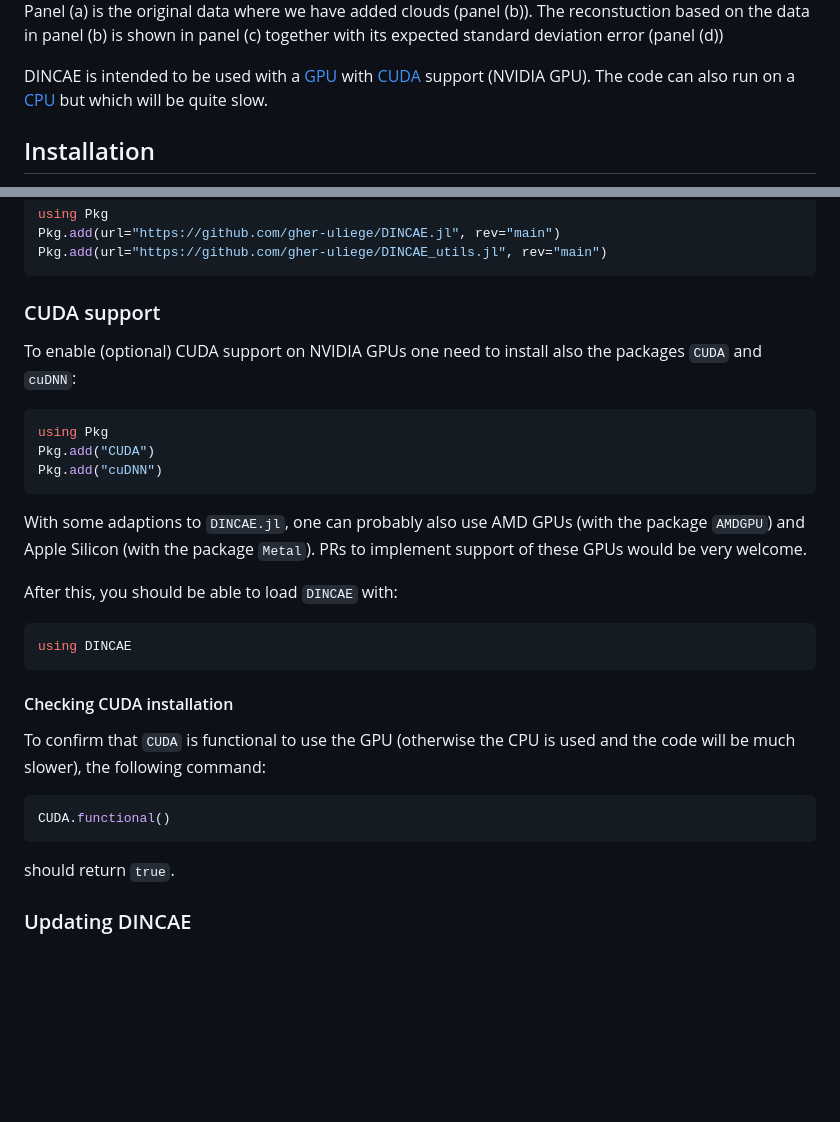
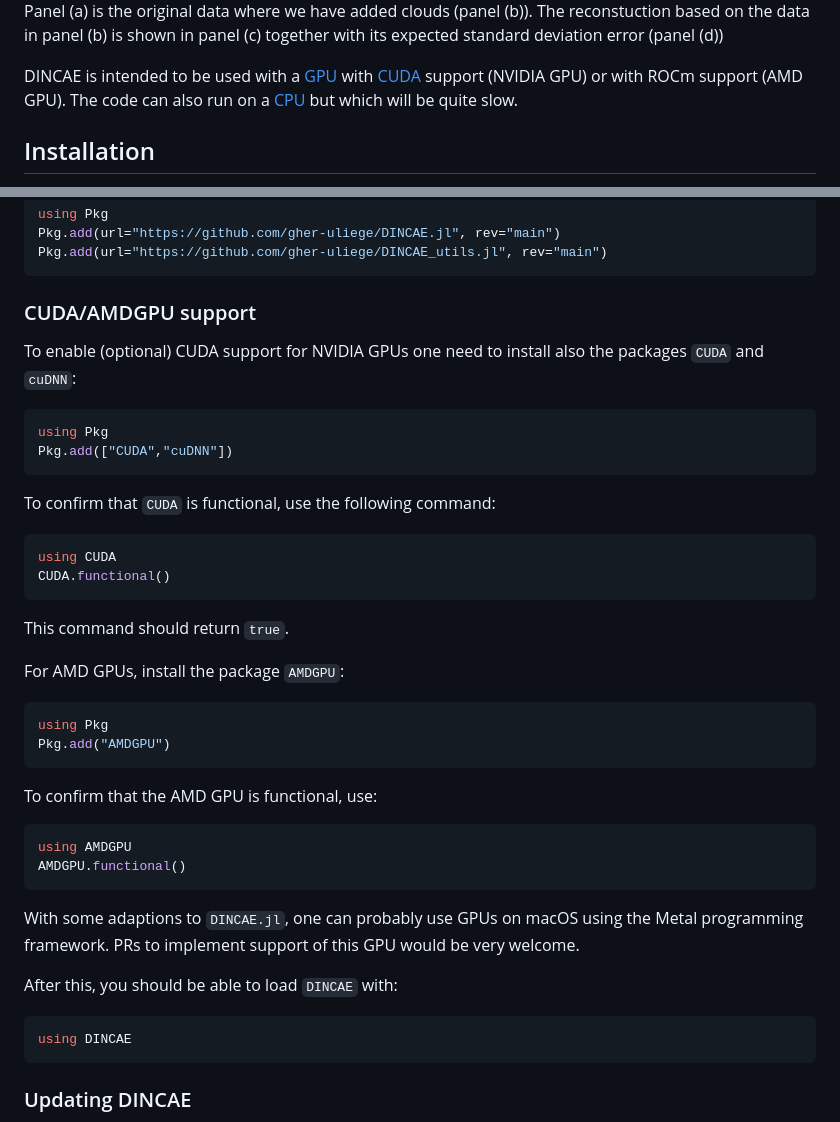
Before and after one commit to gher-uliege/DINCAE.jl, a Markdown page: README.md, 2 parts joined by grey strips. Rendered like a GitHub page; blank space fills up the shorter version.

Commit message:
udpate README.md

````diff
--- a/README.md
+++ b/README.md
@@ -24,7 +24,7 @@ The method is described in the following articles:
 Panel (a) is the original data where we have added clouds (panel (b)). The reconstuction based on the data in panel (b) is shown in panel (c) together
 with its expected standard deviation error (panel (d))
 
-DINCAE is intended to be used with a [GPU](https://en.wikipedia.org/wiki/Graphics_processing_unit) with [CUDA](https://en.wikipedia.org/wiki/CUDA) support (NVIDIA GPU). The code can also run on a [CPU](https://en.wikipedia.org/wiki/Central_processing_unit) but which will be quite slow.
+DINCAE is intended to be used with a [GPU](https://en.wikipedia.org/wiki/Graphics_processing_unit) with [CUDA](https://en.wikipedia.org/wiki/CUDA) support (NVIDIA GPU) or with ROCm support (AMD GPU). The code can also run on a [CPU](https://en.wikipedia.org/wiki/Central_processing_unit) but which will be quite slow.
 
 ## Installation
 
@@ -46,31 +46,46 @@ Pkg.add(url="https://github.com/gher-uliege/DINCAE.jl", rev="main")
 Pkg.add(url="https://github.com/gher-uliege/DINCAE_utils.jl", rev="main")
 ```
 
-### CUDA support
+### CUDA/AMDGPU support
 
-To enable (optional) CUDA support on NVIDIA GPUs one need to install also the packages `CUDA` and `cuDNN`:
+To enable (optional) CUDA support for NVIDIA GPUs one need to install also the packages `CUDA` and `cuDNN`:
 
 ```julia
 using Pkg
-Pkg.add("CUDA")
-Pkg.add("cuDNN")
+Pkg.add(["CUDA","cuDNN"])
 ```
 
-With some adaptions to `DINCAE.jl`, one can probably also use AMD GPUs (with the package `AMDGPU`) and Apple Silicon (with the package `Metal`). PRs to implement support of these GPUs would be very welcome.
+To confirm that `CUDA` is functional, use the following command:
+
+```julia
+using CUDA
+CUDA.functional()
+```
+
+This command should return `true`.
+
+For AMD GPUs, install the package `AMDGPU`:
+
+```julia
+using Pkg
+Pkg.add("AMDGPU")
+```
+
+
+To confirm that the AMD GPU is functional, use:
+
+```julia
+using AMDGPU
+AMDGPU.functional()
+```
+
+With some adaptions to `DINCAE.jl`, one can probably use GPUs on macOS using the Metal programming framework. PRs to implement support of this GPU would be very welcome.
 
 After this, you should be able to load `DINCAE` with:
 
 ``` julia
 using DINCAE
 ```
-
-#### Checking CUDA installation
-
-To confirm that `CUDA` is functional to use the GPU (otherwise the CPU is used and the code will be much slower), the following command:
-```julia
-CUDA.functional()
-```
-should return `true`.
 
 ### Updating DINCAE
 
````
